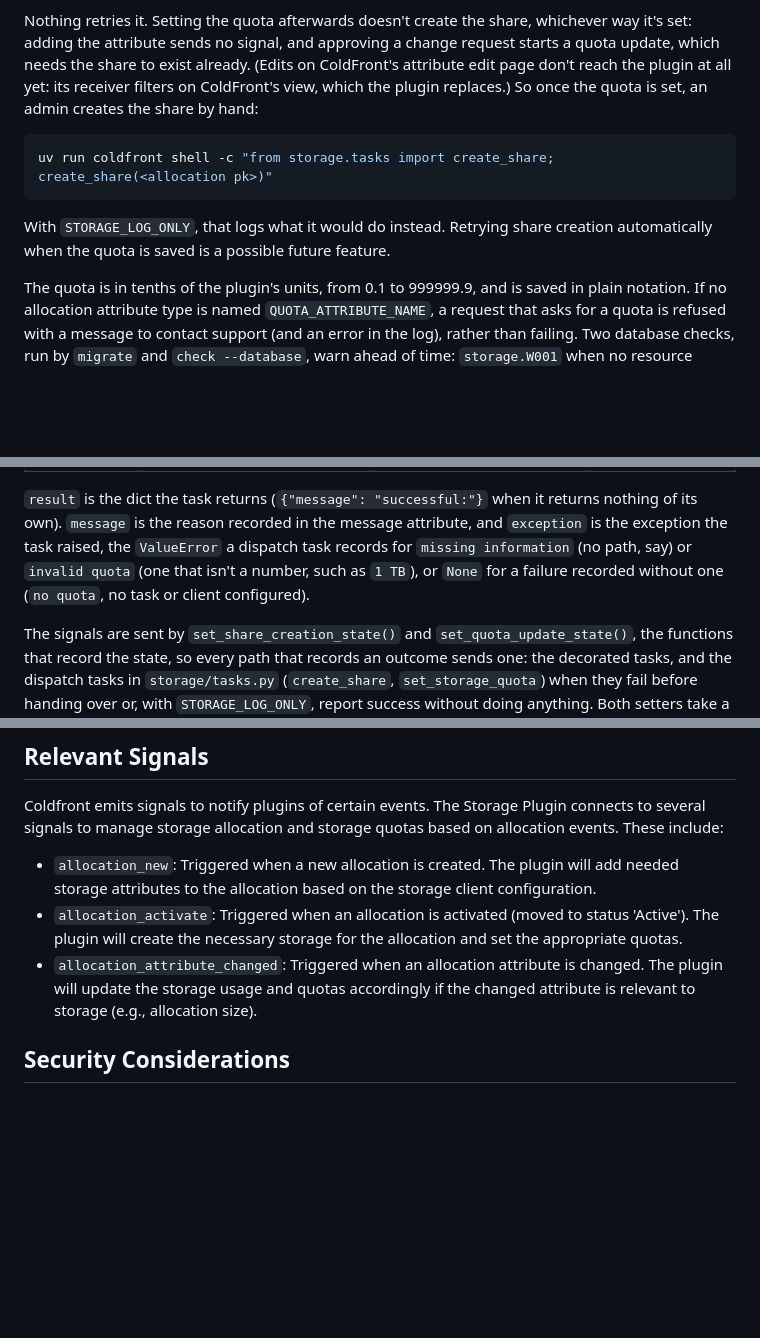
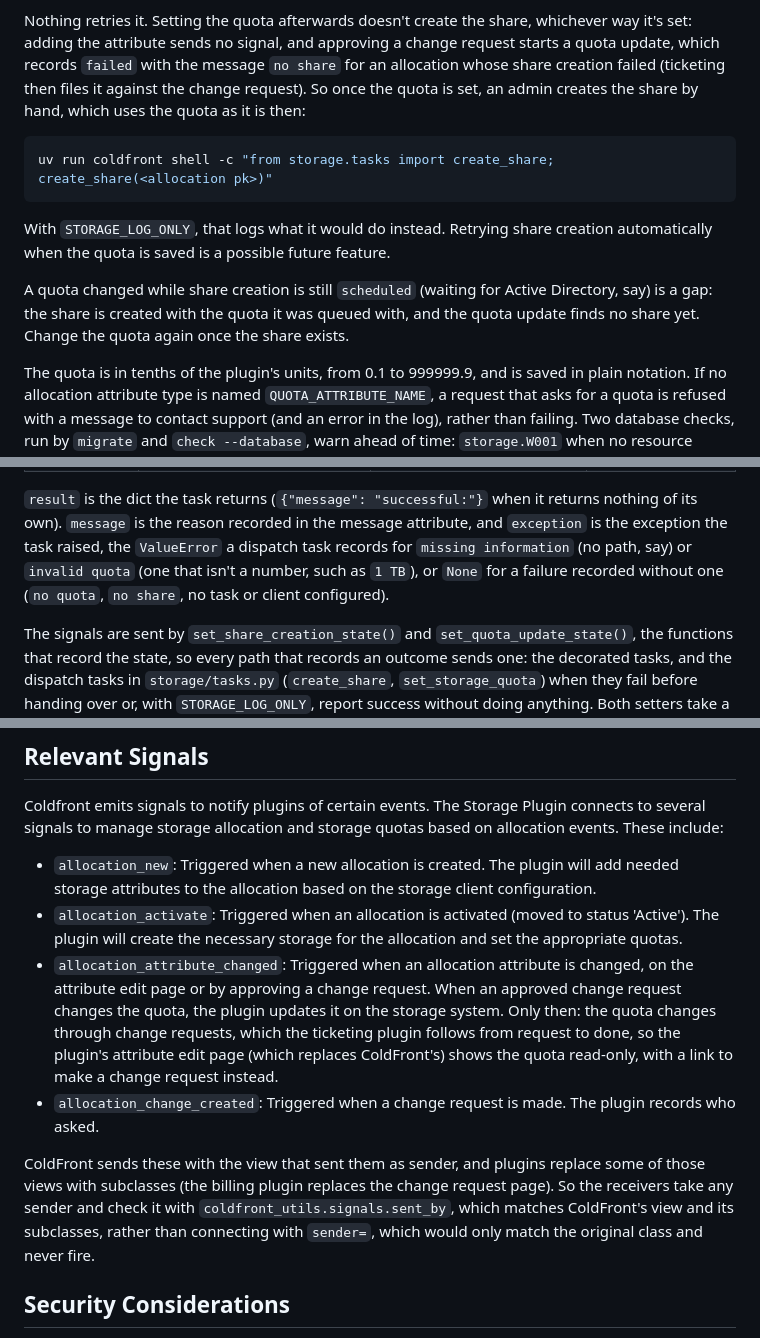
Before and after one commit to Tufts-Technology-Services/coldfront-storage-plugin, a Markdown page: README.md, 3 parts joined by grey strips. GitHub-like rendering; blank space fills up the shorter version.

Commit message:
README: quota changes go through change requests
The attribute edit page shows the quota read-only, only an approved
change request updates it on the storage system, and a quota update on
an allocation without a share records "no share". The signal notes say
why receivers check sent_by rather than filtering on sender=.

Co-Authored-By: Claude Opus 5.5 <noreply@anthropic.com>

````diff
--- a/README.md
+++ b/README.md
@@ -165,9 +165,9 @@ and no share is made.
 
 Nothing retries it. Setting the quota afterwards doesn't create the share, whichever way it's set:
 adding the attribute sends no signal, and approving a change request starts a quota update, which
-needs the share to exist already. (Edits on ColdFront's attribute edit page don't reach the plugin at
-all yet: its receiver filters on ColdFront's view, which the plugin replaces.) So once the quota is
-set, an admin creates the share by hand:
+records `failed` with the message `no share` for an allocation whose share creation failed (ticketing
+then files it against the change request). So once the quota is set, an admin creates the share by
+hand, which uses the quota as it is then:
 
 ```bash
 uv run coldfront shell -c "from storage.tasks import create_share; create_share(<allocation pk>)"
@@ -175,6 +175,10 @@ uv run coldfront shell -c "from storage.tasks import create_share; create_share(
 
 With `STORAGE_LOG_ONLY`, that logs what it would do instead. Retrying share creation automatically
 when the quota is saved is a possible future feature.
+
+A quota changed while share creation is still `scheduled` (waiting for Active Directory, say) is a
+gap: the share is created with the quota it was queued with, and the quota update finds no share yet.
+Change the quota again once the share exists.
 
 The quota is in tenths of the plugin's units, from 0.1 to 999999.9, and is saved in plain notation.
 If no allocation attribute type is named `QUOTA_ATTRIBUTE_NAME`, a request that asks for a quota is
@@ -275,7 +279,7 @@ this one:
 own). `message` is the reason recorded in the message attribute, and `exception` is the exception
 the task raised, the `ValueError` a dispatch task records for `missing information` (no path, say)
 or `invalid quota` (one that isn't a number, such as `1 TB`), or `None` for a failure recorded
-without one (`no quota`, no task or client configured).
+without one (`no quota`, `no share`, no task or client configured).
 
 The signals are sent by `set_share_creation_state()` and `set_quota_update_state()`, the functions
 that record the state, so every path that records an outcome sends one: the decorated tasks, and
@@ -450,8 +454,17 @@ storage allocation and storage quotas based on allocation events. These include:
 - `allocation_new`: Triggered when a new allocation is created. The plugin will add needed storage attributes to the allocation based on the storage client configuration.
 - `allocation_activate`: Triggered when an allocation is activated (moved to status 'Active'). The plugin will create
 the necessary storage for the allocation and set the appropriate quotas.
-- `allocation_attribute_changed`: Triggered when an allocation attribute is changed. The plugin will update the
-storage usage and quotas accordingly if the changed attribute is relevant to storage (e.g., allocation size).
+- `allocation_attribute_changed`: Triggered when an allocation attribute is changed, on the attribute edit page or by
+approving a change request. When an approved change request changes the quota, the plugin updates it on the storage
+system. Only then: the quota changes through change requests, which the ticketing plugin follows from request to
+done, so the plugin's attribute edit page (which replaces ColdFront's) shows the quota read-only, with a link to make
+a change request instead.
+- `allocation_change_created`: Triggered when a change request is made. The plugin records who asked.
+
+ColdFront sends these with the view that sent them as sender, and plugins replace some of those views with subclasses
+(the billing plugin replaces the change request page). So the receivers take any sender
+and check it with `coldfront_utils.signals.sent_by`, which matches ColdFront's view and its subclasses, rather than
+connecting with `sender=`, which would only match the original class and never fire.
 
 
 ## Security Considerations
````
